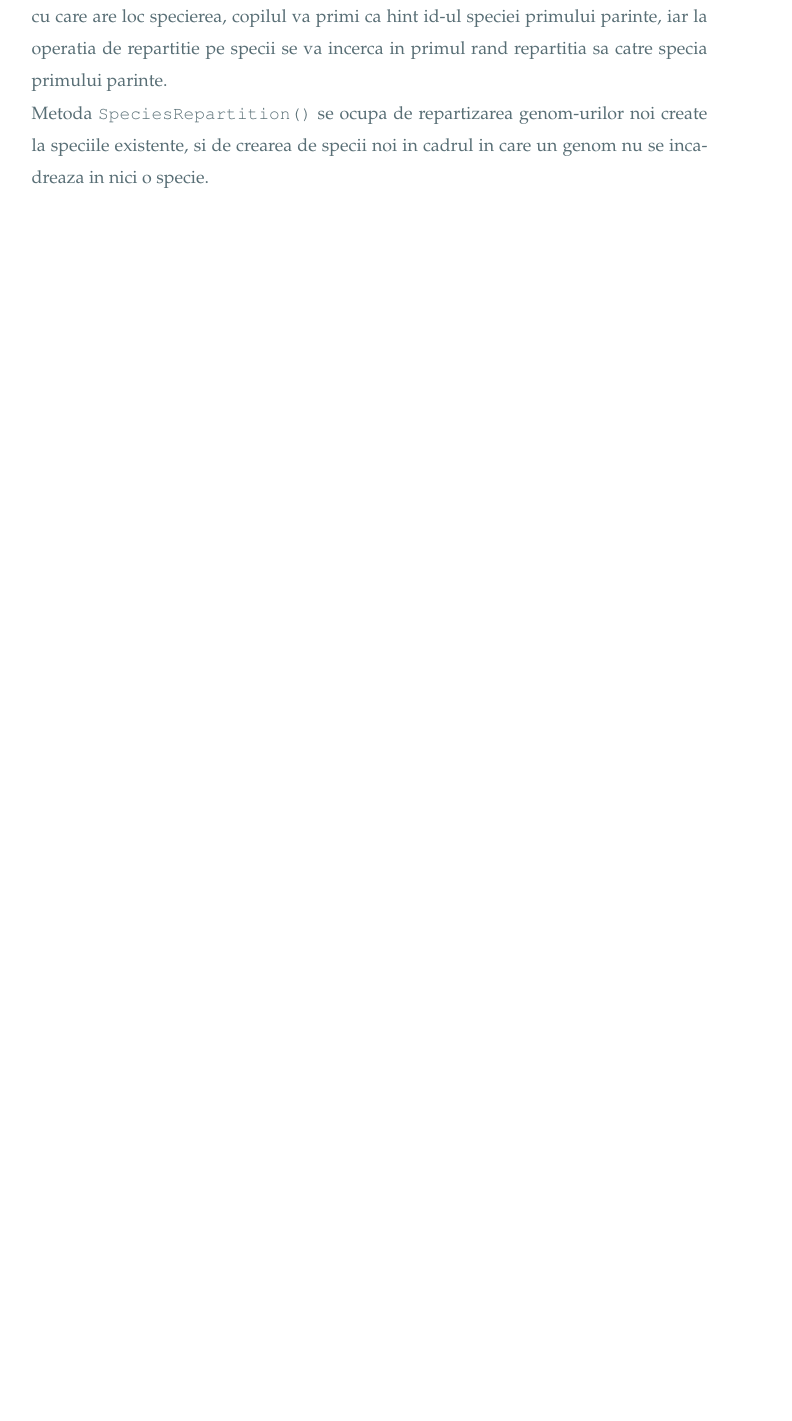
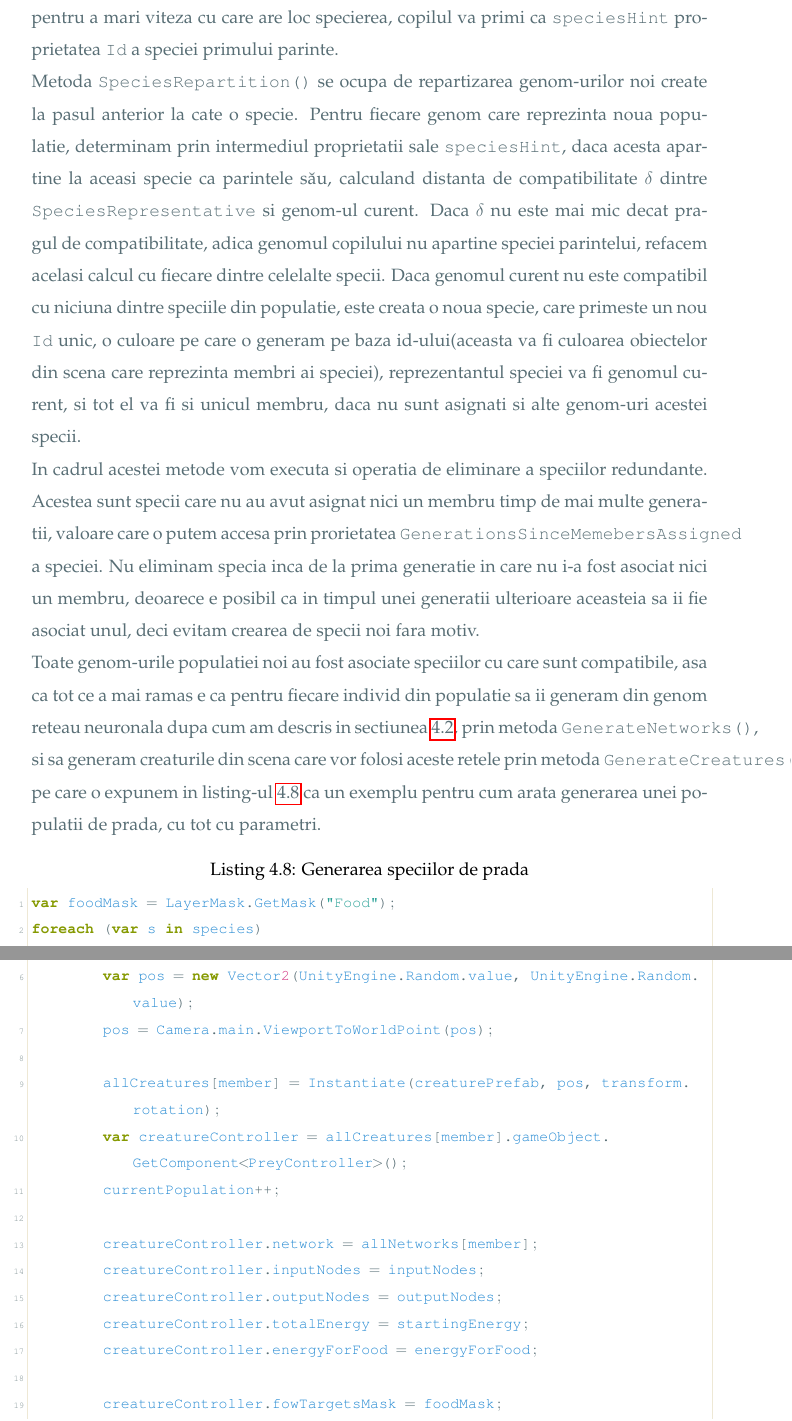
Before and after one commit to ApostuDaniel/Licenta, a LaTeX thesis (LatexSource/main.tex, which reads LatexSource/chapters/chapter4.tex): part of page 39 of 45 before the commit and two parts of pages 40 and 41 of 47 after it, the two joined at a grey line, cut so that both start at the same text, the shorter picture padded with empty space. Compiled offline with pdfLaTeX.

Commit message:
Finished chapter 4 draft

```diff
--- a/LatexSource/chapters/chapter4.tex
+++ b/LatexSource/chapters/chapter4.tex
@@ -265,3 +286,34 @@ Numarul de membri potentiali pentru fiecare specie este folosit in metoda \textt
-De remarcat ca operatorii genetici pot aduce schimbari asupra genomului copilului astfel incat acesta nu se mai incadreaza in nici una din speciile parintilor sai(in cazul in care are loc crossover intre 2 indivizi din specii diferite), insa adoptand o sugestie din cadrul \cite{NeatFAQ} pentru a mari viteza cu care are loc specierea, copilul va primi ca hint id-ul speciei primului parinte, iar la operatia de repartitie pe specii se va incerca in primul rand repartitia sa catre specia primului parinte.
+Numarul de membri potentiali pentru fiecare specie este folosit in metoda \texttt{AdjustAllSpeciesPotentialMemeberCount()}, pentru a determina de cate ori vom utiliza o specie pentru alegerea in mod aleator a parintilor unui nou copil, a carui genom e generat prin crossover si mutatie in cadrul metodei \texttt{GenerateNextGenGenomes}.
+Tot in aceasta metoda pentru fiecare specie existenta va fi ales in mod aleator dintre membrii sai un reprezentant, inainte initierii procesului de creare de noi copii care vor inlocui populatia curenta.
+De remarcat ca operatorii genetici pot aduce schimbari asupra genomului copilului astfel incat acesta nu se mai incadreaza in nici una din speciile parintilor sai(in cazul in care are loc crossover intre 2 indivizi din specii diferite), insa adoptand o sugestie din cadrul \cite{NeatFAQ} pentru a mari viteza cu care are loc specierea, copilul va primi ca \texttt{speciesHint} proprietatea \texttt{Id} a speciei primului parinte.
 \\
-Metoda \texttt{SpeciesRepartition()} se ocupa de repartizarea genom-urilor noi create la speciile existente, si de crearea de specii noi in cadrul in care un genom nu se incadreaza in nici o specie.
+Metoda \texttt{SpeciesRepartition()} se ocupa de repartizarea genom-urilor noi create la pasul anterior la cate o specie.
+Pentru fiecare genom care reprezinta noua populatie, determinam prin intermediul proprietatii sale \texttt{speciesHint}, daca acesta apartine la aceasi specie ca parintele său, calculand distanta de compatibilitate $\delta$ dintre \texttt{SpeciesRepresentative} si genom-ul curent.
+Daca $\delta$ nu este mai mic decat pragul de compatibilitate, adica genomul copilului nu apartine speciei parintelui, refacem acelasi calcul cu fiecare dintre celelalte specii.
+Daca genomul curent nu este compatibil cu niciuna dintre speciile din populatie, este creata o noua specie, care primeste un nou \texttt{Id} unic, o culoare pe care o generam pe baza id-ului(aceasta va fi culoarea obiectelor din scena care reprezinta membri ai speciei), reprezentantul speciei va fi genomul curent, si tot el va fi si unicul membru, daca nu sunt asignati si alte genom-uri acestei specii.
+\\
+In cadrul acestei metode vom executa si operatia de eliminare a speciilor redundante. Acestea sunt specii care nu au avut asignat nici un membru timp de mai multe generatii, valoare care o putem accesa prin prorietatea \texttt{GenerationsSinceMemebersAssigned} a speciei.
+Nu eliminam specia inca de la prima generatie in care nu i-a fost asociat nici un membru, deoarece e posibil ca in timpul unei generatii ulterioare aceasteia sa ii fie asociat unul, deci evitam crearea de specii noi fara motiv.
+\\
+Toate genom-urile populatiei noi au fost asociate speciilor cu care sunt compatibile, asa ca tot ce a mai ramas e ca pentru fiecare individ din populatie sa ii generam din genom reteau neuronala dupa cum am descris in sectiunea \ref{NeatNetworkCreation}, prin metoda \texttt{GenerateNetworks()}, si sa generam creaturile din scena care vor folosi aceste retele prin metoda \texttt{GenerateCreatures()} pe care o expunem in listing-ul \ref{lst:GenerateCreatures} ca un exemplu pentru cum arata generarea unei populatii de prada, cu tot cu parametri.
+\begin{lstlisting}[caption={Generarea speciilor de prada}, label={lst:GenerateCreatures}]
+var foodMask = LayerMask.GetMask("Food");
+foreach (var s in species)
+{
+    foreach (int member in s.MembersIdx)
+    {
+        var pos = new Vector2(UnityEngine.Random.value, UnityEngine.Random.value);
+        pos = Camera.main.ViewportToWorldPoint(pos);
+
+        allCreatures[member] = Instantiate(creaturePrefab, pos, transform.rotation);
+        var creatureController = allCreatures[member].gameObject.GetComponent<PreyController>();
+        currentPopulation++;
+
+        creatureController.network = allNetworks[member];
+        creatureController.inputNodes = inputNodes;
+        creatureController.outputNodes = outputNodes;
+        creatureController.totalEnergy = startingEnergy;
+        creatureController.energyForFood = energyForFood;
+
+        creatureController.fowTargetsMask = foodMask;
+        creatureController.wallRayDistance = 20f;
```
Also changed, not shown: LatexSource/main.tex (+0 -2 lines), LatexSource/chapters/chapter4.tex (43 more changed lines), 1 other file.
